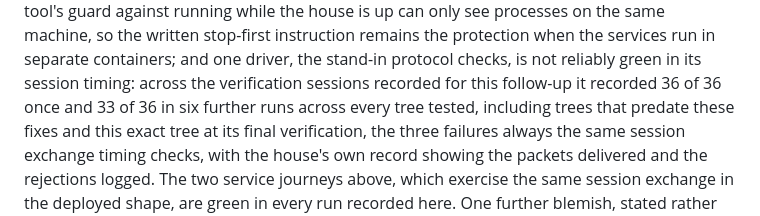
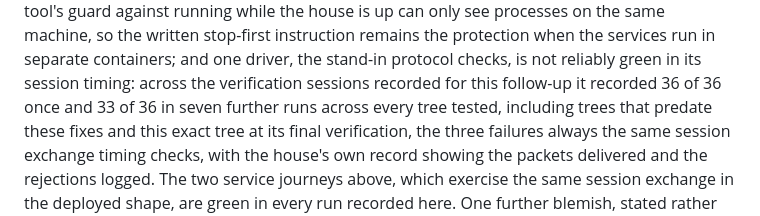
Before and after one commit to Keranik/tellhouse, a Markdown page: TEST-EVIDENCE.md, the part around the change. GitHub-like rendering.

Commit message:
Test evidence: protocol checks run count corrected to the complete recorded total (seven runs at 33 of 36, including both final verification runs on this tree)

```diff
--- a/TEST-EVIDENCE.md
+++ b/TEST-EVIDENCE.md
@@ -147,7 +147,7 @@ separate containers; and one driver, the stand-in
 protocol checks, is not reliably green in its session
 timing: across the verification sessions recorded for
 this follow-up it recorded 36 of 36 once and 33 of 36
-in six further runs across every tree tested,
+in seven further runs across every tree tested,
 including trees that predate these fixes and this
 exact tree at its final verification, the three
 failures always the same session exchange timing
```
